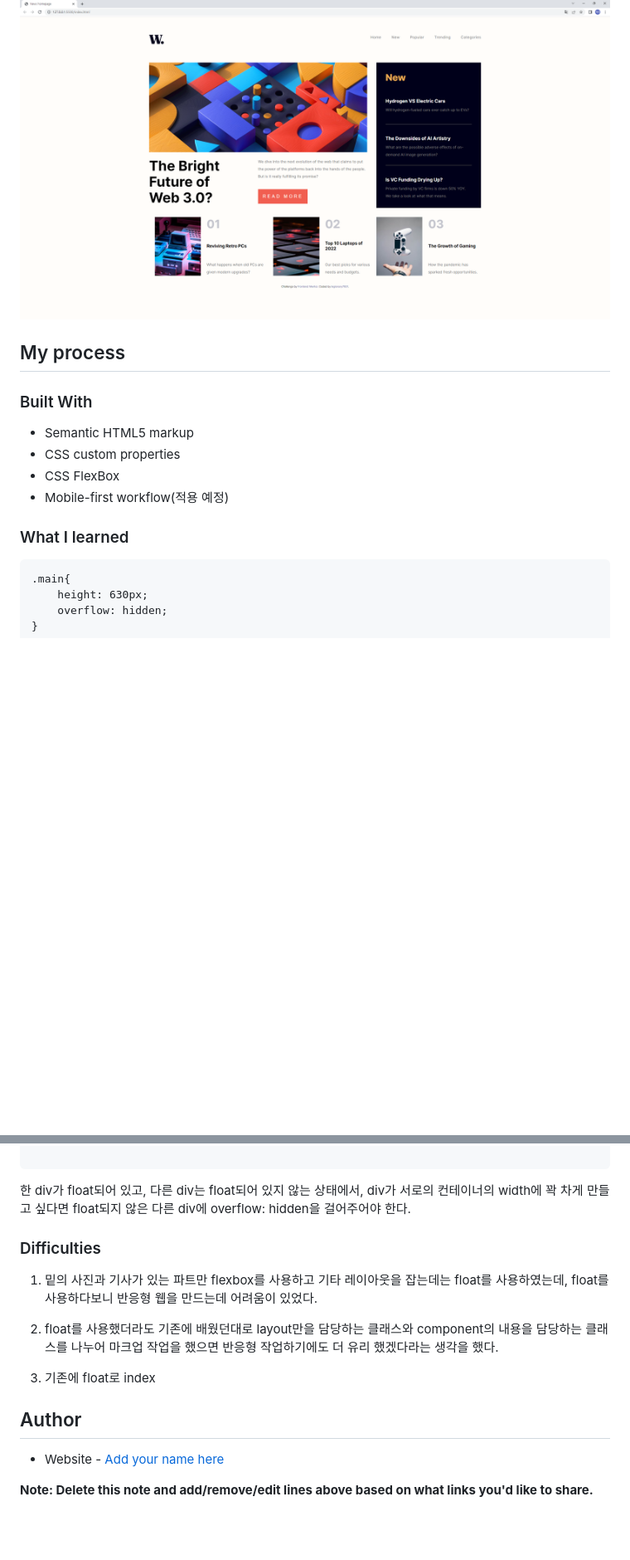
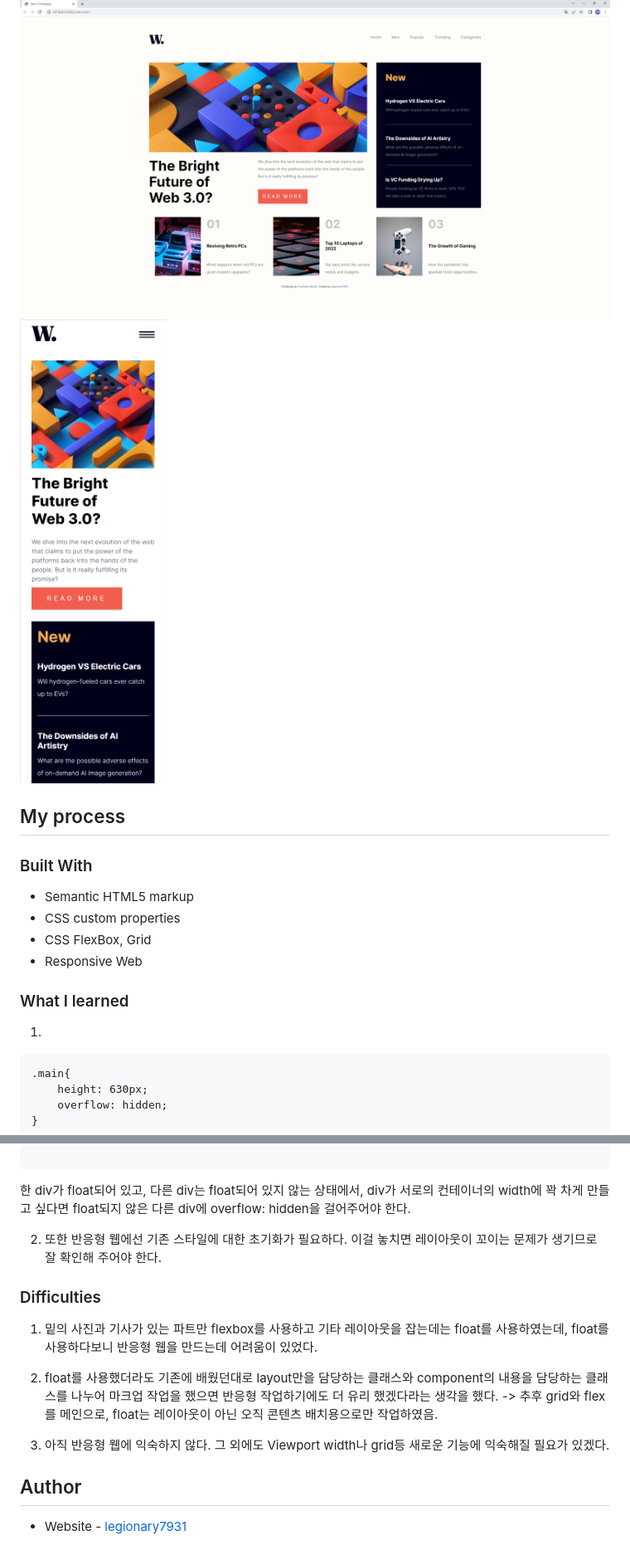
Before and after one commit to legionary7931/HTML_CSS_Project1_News_Main_Homepage, a Markdown page: README.md, 2 parts joined by grey strips. Shown: that part at 83% size. Rendered like a GitHub page; pictures changed too: screenshot_mobile.png (added); blank space fills up the shorter version.

Commit message:
기존 float layout으로 작업한 파일 삭제, flexbox, grid 파일로 최신화.

````diff
--- a/README.md
+++ b/README.md
@@ -15,16 +15,18 @@ HTML과 CSS를 사용하여 처음으로 만든 웹페이지다. 문제는 해
 ### Screenshot
 
 ![](./screenshot.png)
+![](./screenshot_mobile.png)
 
 ## My process
 
 ### Built With
 - Semantic HTML5 markup
 - CSS custom properties
-- CSS FlexBox
-- Mobile-first workflow(적용 예정)
+- CSS FlexBox, Grid
+- Responsive Web
 
 ### What I learned
+1.
 ```
 .main{
     height: 630px;
@@ -46,18 +48,18 @@ HTML과 CSS를 사용하여 처음으로 만든 웹페이지다. 문제는 해
 ```
 한 div가 float되어 있고, 다른 div는 float되어 있지 않는 상태에서, div가 서로의 컨테이너의 width에 꽉 차게 만들고 싶다면 float되지 않은 다른 div에 overflow: hidden을 걸어주어야 한다.
 
+2. 또한 반응형 웹에선 기존 스타일에 대한 초기화가 필요하다. 이걸 놓치면 레이아웃이 꼬이는 문제가 생기므로 잘 확인해 주어야 한다.
+
 ### Difficulties
 
 1. 밑의 사진과 기사가 있는 파트만 flexbox를 사용하고 기타 레이아웃을 잡는데는 float를 사용하였는데, float를 사용하다보니 반응형 웹을 만드는데 어려움이 있었다.
 
 2. float를 사용했더라도 기존에 배웠던대로 layout만을 담당하는 클래스와 component의 내용을 담당하는 클래스를
 나누어 마크업 작업을 했으면 반응형 작업하기에도 더 유리
-했겠다라는 생각을 했다.
+했겠다라는 생각을 했다. -> 추후 grid와 flex를 메인으로, float는 레이아웃이 아닌 오직 콘텐츠 배치용으로만 작업하였음.
 
-3. 기존에 float로 index
+3. 아직 반응형 웹에 익숙하지 않다. 그 외에도 Viewport width나 grid등 새로운 기능에 익숙해질 필요가 있겠다.
 
 ## Author
 
-- Website - [Add your name here](https://www.your-site.com)
-
-**Note: Delete this note and add/remove/edit lines above based on what links you'd like to share.**
+- Website - [legionary7931](https://github.com/legionary7931/HTML_CSS_Project1_News_Main_Homepage)
````
Also changed, not shown: 2 other files.
